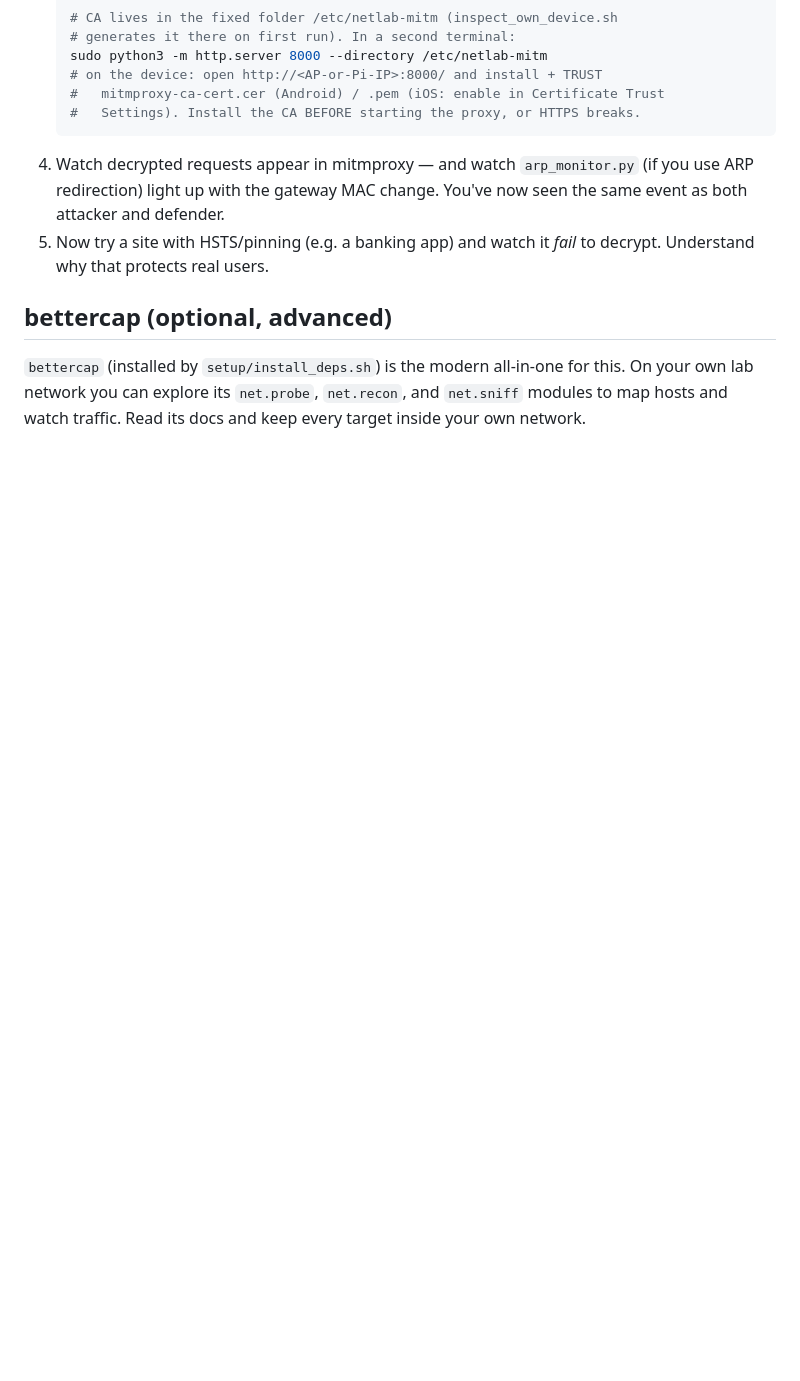
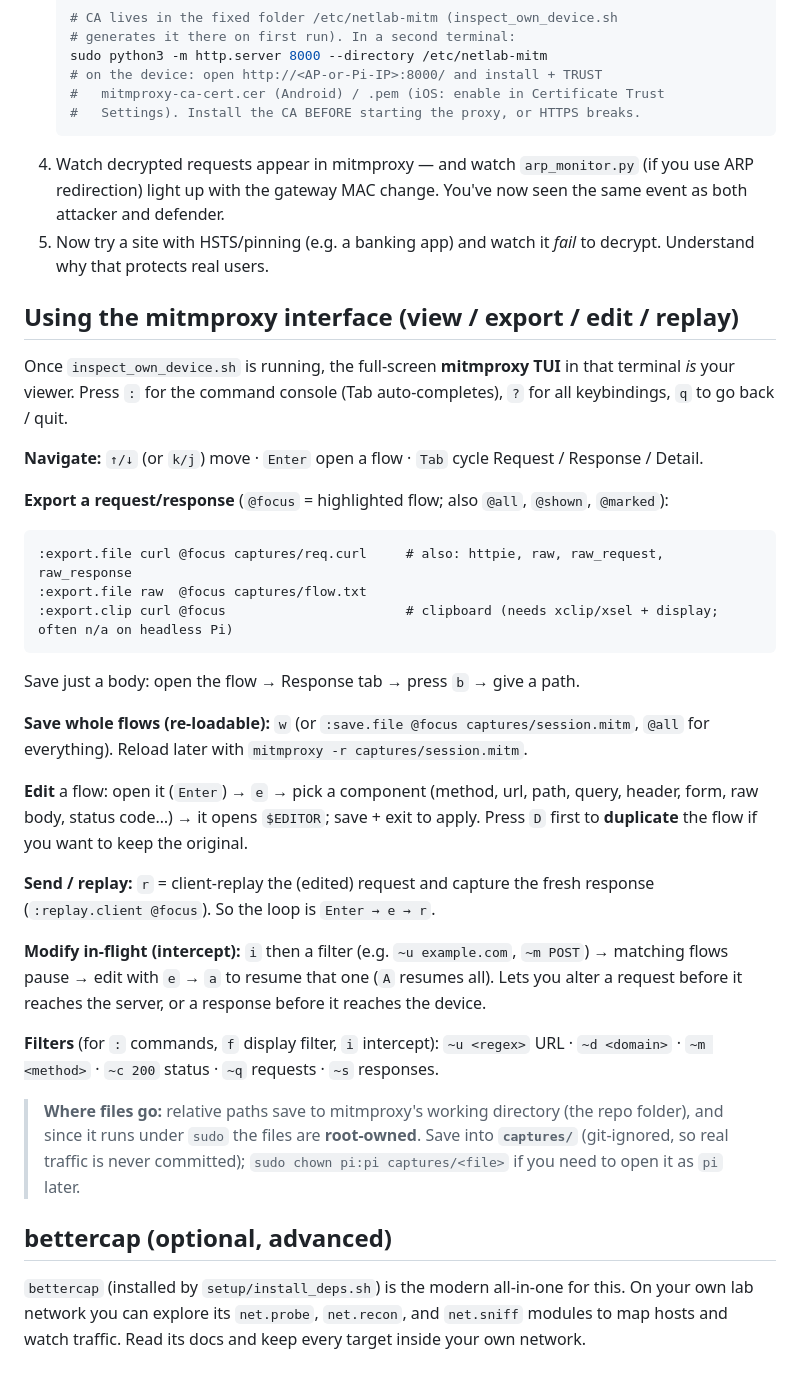
Before and after one commit to yasirfaizahmed/packet-sniffer, a Markdown page: mitm/README.md, the part around the change. Rendered like a GitHub page; blank space fills up the shorter version.

Commit message:
docs: mitmproxy interface cheat-sheet (view/export/edit/replay/intercept)
Add a "Using the mitmproxy interface" section to mitm/README.md — navigation,
:export.file/clip formats, saving flows, editing, client-replay, in-flight
intercept, filters, and where files land (captures/, root-owned under sudo).
FIELD-GUIDE points at it.

Co-Authored-By: Claude Opus 4.8 <noreply@anthropic.com>

````diff
--- a/mitm/README.md
+++ b/mitm/README.md
@@ -104,6 +104,49 @@ devices is out of scope and not built here.
 5. Now try a site with HSTS/pinning (e.g. a banking app) and watch it *fail* to
    decrypt. Understand why that protects real users.
 
+## Using the mitmproxy interface (view / export / edit / replay)
+
+Once `inspect_own_device.sh` is running, the full-screen **mitmproxy TUI** in
+that terminal *is* your viewer. Press `:` for the command console (Tab
+auto-completes), `?` for all keybindings, `q` to go back / quit.
+
+**Navigate:** `↑/↓` (or `k/j`) move · `Enter` open a flow · `Tab` cycle
+Request / Response / Detail.
+
+**Export a request/response** (`@focus` = highlighted flow; also `@all`,
+`@shown`, `@marked`):
+```
+:export.file curl @focus captures/req.curl     # also: httpie, raw, raw_request, raw_response
+:export.file raw  @focus captures/flow.txt
+:export.clip curl @focus                       # clipboard (needs xclip/xsel + display; often n/a on headless Pi)
+```
+Save just a body: open the flow → Response tab → press `b` → give a path.
+
+**Save whole flows (re-loadable):** `w` (or `:save.file @focus captures/session.mitm`,
+`@all` for everything). Reload later with `mitmproxy -r captures/session.mitm`.
+
+**Edit** a flow: open it (`Enter`) → `e` → pick a component (method, url, path,
+query, header, form, raw body, status code…) → it opens `$EDITOR`; save + exit
+to apply. Press `D` first to **duplicate** the flow if you want to keep the
+original.
+
+**Send / replay:** `r` = client-replay the (edited) request and capture the
+fresh response (`:replay.client @focus`). So the loop is `Enter → e → r`.
+
+**Modify in-flight (intercept):** `i` then a filter (e.g. `~u example.com`,
+`~m POST`) → matching flows pause → edit with `e` → `a` to resume that one (`A`
+resumes all). Lets you alter a request before it reaches the server, or a
+response before it reaches the device.
+
+**Filters** (for `:` commands, `f` display filter, `i` intercept): `~u <regex>`
+URL · `~d <domain>` · `~m <method>` · `~c 200` status · `~q` requests · `~s`
+responses.
+
+> **Where files go:** relative paths save to mitmproxy's working directory (the
+> repo folder), and since it runs under `sudo` the files are **root-owned**.
+> Save into **`captures/`** (git-ignored, so real traffic is never committed);
+> `sudo chown pi:pi captures/<file>` if you need to open it as `pi` later.
+
 ## bettercap (optional, advanced)
 
 `bettercap` (installed by `setup/install_deps.sh`) is the modern all-in-one for
````
Also changed, not shown: docs/FIELD-GUIDE.md (+2 -1 lines).
